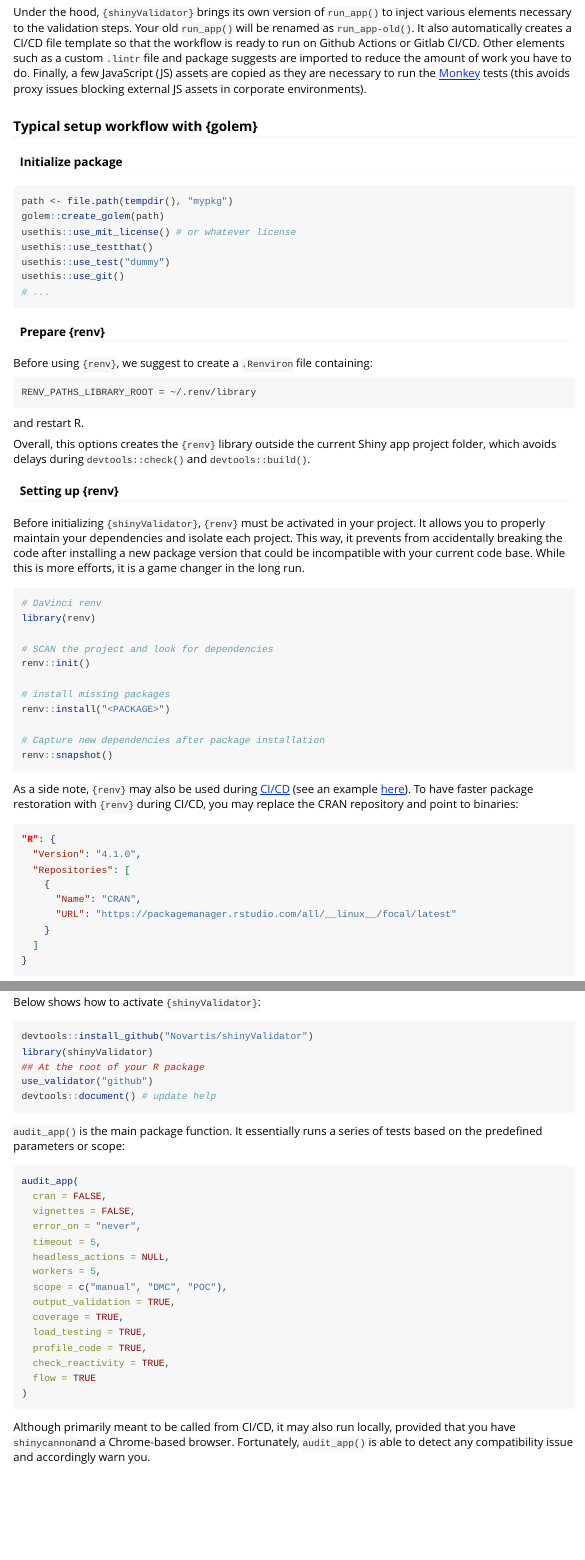
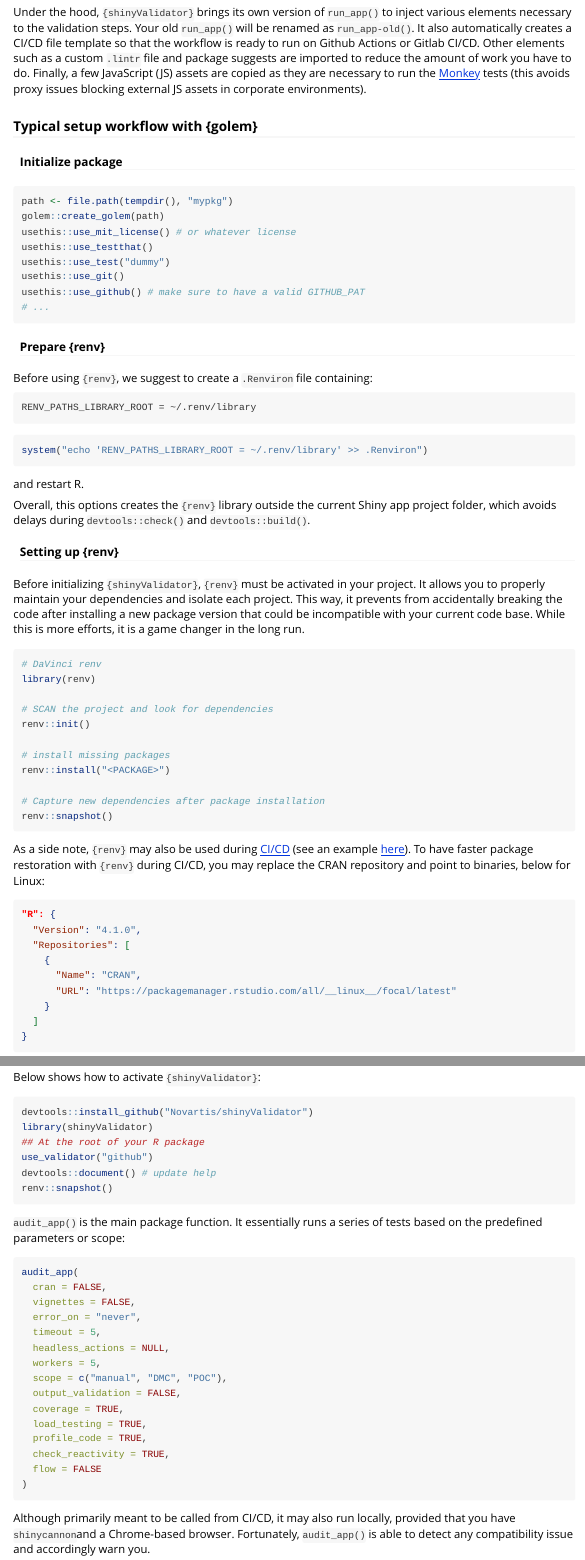
Before and after one commit to Novartis/shinyValidator, an R Markdown document (vignettes/shinyValidator.Rmd): the page in a window 1100 px wide, from 450 px down, and a second part further down, joined at a grey line. Rendered offline with R 4.5, knitr and Pandoc, with nearby package versions; long lines of code are wrapped.

Commit message:
update vignette

````diff
--- a/vignettes/shinyValidator.Rmd
+++ b/vignettes/shinyValidator.Rmd
@@ -49,6 +49,7 @@ usethis::use_mit_license() # or whatever license
 usethis::use_testthat()
 usethis::use_test("dummy")
 usethis::use_git()
+usethis::use_github() # make sure to have a valid GITHUB_PAT
 # ...
 ```
 
@@ -58,6 +59,10 @@ Before using `{renv}`, we suggest to create a `.Renviron` file containing:
 
 ```shell
 RENV_PATHS_LIBRARY_ROOT = ~/.renv/library
+```
+
+```r
+system("echo 'RENV_PATHS_LIBRARY_ROOT = ~/.renv/library' >> .Renviron")
 ```
 
 and restart R.
@@ -83,7 +88,7 @@ renv::snapshot()
 
 As a side note, `{renv}` may also be used during [CI/CD](https://rstudio.github.io/renv/articles/ci.html) (see an example [here](https://github.com/r-lib/actions/tree/a242ddd768e3acf4e8b2e44ad7f345cdbe388a57/setup-renv)).
 To have faster package restoration with `{renv}` during CI/CD, you may
-replace the CRAN repository and point to binaries:
+replace the CRAN repository and point to binaries, below for Linux:
 
 ```json
 "R": {
@@ -109,6 +114,7 @@ library(shinyValidator)
 ## At the root of your R package
 use_validator("github")
 devtools::document() # update help
+renv::snapshot()
 ```
 
 `audit_app()` is the main package function. It essentially runs a series of tests based on the predefined parameters or scope:
@@ -122,12 +128,12 @@ audit_app(
   headless_actions = NULL,
   workers = 5,
   scope = c("manual", "DMC", "POC"),
-  output_validation = TRUE,
+  output_validation = FALSE,
   coverage = TRUE,
   load_testing = TRUE,
   profile_code = TRUE,
   check_reactivity = TRUE,
-  flow = TRUE
+  flow = FALSE
 )
 ```
 
````
Also changed, not shown: vignettes/shinyValidator.Rmd (3 more changed lines).
